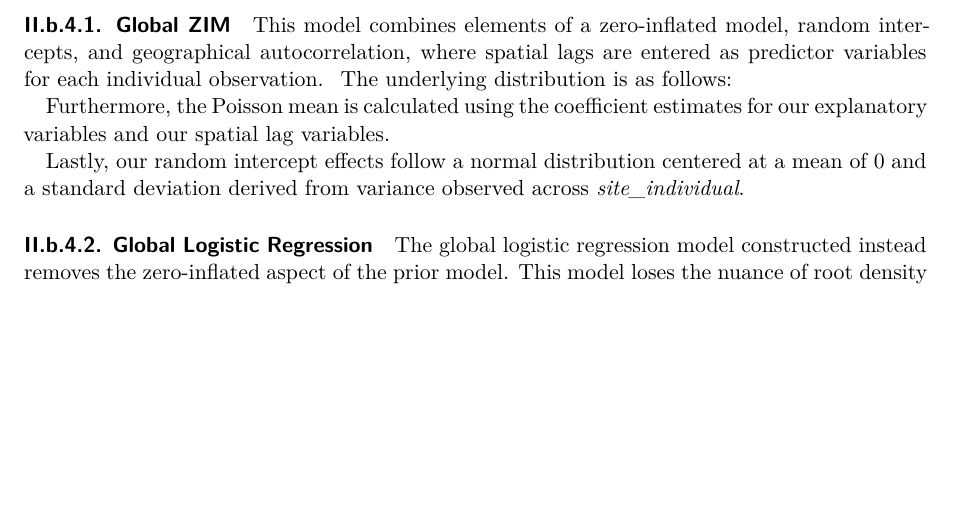
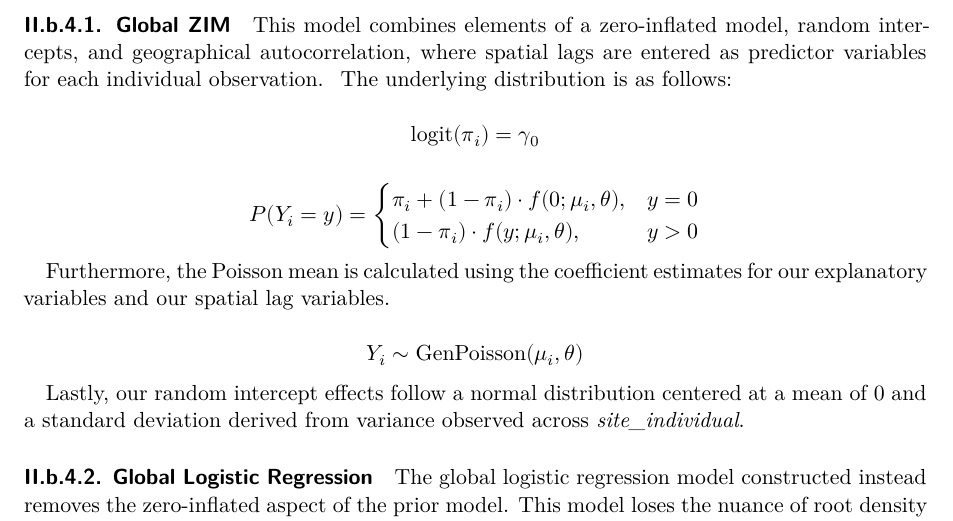
Before and after one commit to Cgrossman23/STAT-370-PROJ, a Quarto document (Report.qmd): part of page 4 of 25 before the commit and part of page 4 of 20 after it, cut so that both start at the same text, the shorter picture padded with empty space. Rendered offline with R 4.5, knitr and Pandoc in place of Quarto, then LaTeX, with nearby package versions; some code elsewhere in the file could not run offline; column names are cleaned by a stand-in for the janitor package.

Commit message:
added some equations

```diff
--- a/Report.qmd
+++ b/Report.qmd
@@ -4,7 +4,6 @@ format: pdf
 author: Ashley Ciss, Coleton Grossman, William Quinn
 editor: visual
 indent: true
-whitespace: small
 ---
 
 # I. Introduction
@@ -123,7 +122,19 @@ Lastly, the creation of a global model was conducted in order to create a summar
 
 This model combines elements of a zero-inflated model, random intercepts, and geographical autocorrelation, where spatial lags are entered as predictor variables for each individual observation.  The underlying distribution is as follows:
 
+$$
+\text{logit}(\pi_i) = \gamma_0
+$$
+
+$$
+P(Y_i = y) = \begin{cases} \pi_i + (1-\pi_i) \cdot f(0; \mu_i, \theta), &  y = 0 \\ (1- \pi_i) \cdot f(y;\mu_i,\theta), &  y > 0 \end{cases}
+$$
+
 Furthermore, the Poisson mean is calculated using the coefficient estimates for our explanatory variables and our spatial lag variables.
+
+$$
+Y_i \sim \text{GenPoisson}(\mu_i, \theta)
+$$
 
 Lastly, our random intercept effects follow a normal distribution centered at a mean of 0 and a standard deviation derived from variance observed across *site_individual*.
 
```
